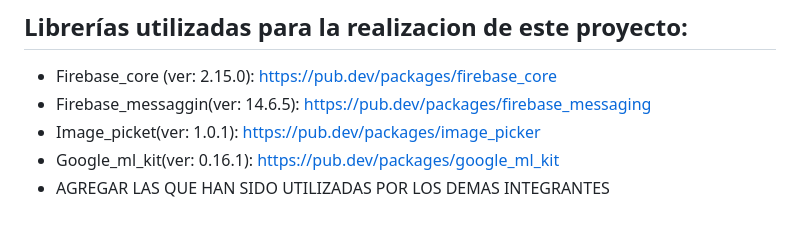
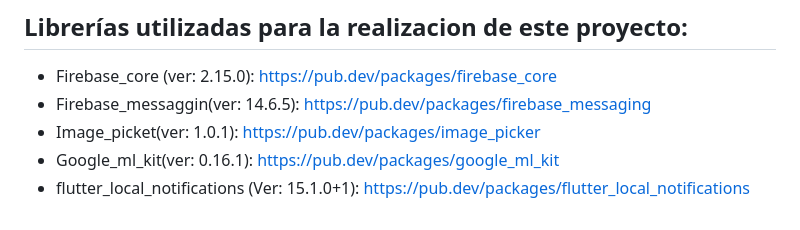
Before and after one commit to Solid-Coders-Rojo-UCAB/Notea_Frontend, a Markdown page: README.md, the part around the change. GitHub-like rendering.

```diff
--- a/README.md
+++ b/README.md
@@ -82,4 +82,4 @@ $ flutter run
 - Firebase_messaggin(ver: 14.6.5): https://pub.dev/packages/firebase_messaging
 - Image_picket(ver: 1.0.1): https://pub.dev/packages/image_picker
 - Google_ml_kit(ver: 0.16.1): https://pub.dev/packages/google_ml_kit
-- AGREGAR LAS QUE HAN SIDO UTILIZADAS POR LOS DEMAS INTEGRANTES
+- flutter_local_notifications (Ver: 15.1.0+1): https://pub.dev/packages/flutter_local_notifications
```
